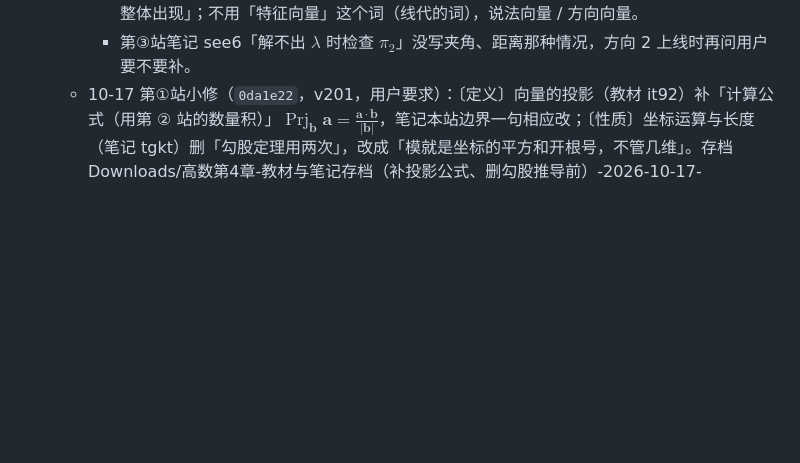
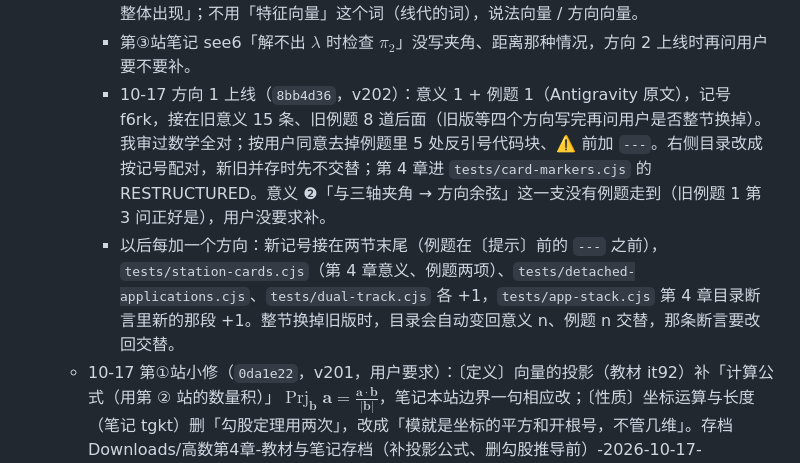
Before and after one commit to Xushengqwer/kaoyan-math-review, a Markdown page: docs/status.md, the part around the change. GitHub-like rendering; blank space fills up the shorter version.

Commit message:
status.md：高数第4章意义例题方向 1 上线，记下每加一个方向要改的测试
Co-Authored-By: Claude Opus 5.5 <noreply@anthropic.com>

```diff
--- a/docs/status.md
+++ b/docs/status.md
@@ -54,6 +54,8 @@
   - **下一步：第 4 章〔意义〕〔例题〕**，新开 Gemini 对话（省额度：旧对话上下文太长）。开场白 Downloads/给Gemini的开场白-高等数学第4章-意义例题（新对话）.md（新对话版：补了学习方法 8 条、本章要点、先等用户的主线草稿）；素材 Downloads/Gemini素材-高等数学第4章-意义例题.md（`--only 定义,性质,意义 --deps none`，约 17k token，不带旧例题和提示）。用户先写主线草稿再交给 Gemini；第④站挪出的常见操作要在意义、例题里补回（见上）。
     - 10-17 方向定为四个（用户选的 Gemini「方案二」）：① 向量的求解与三种乘法度量（①②站）→ ② 建平面与直线的方程（③站 + 投影直线）→ ③ 两个平直图形的位置、夹角、距离与交点 / 垂足（④站，三层：只比 $\boldsymbol n$ / $\boldsymbol s$ → 连斜线 → 代参数 $t$）→ ④ 曲面与空间曲线的识图与降维投影（⑤⑥站）。我审出 6 处要改，写进了 Downloads/续接开场白-高等数学第4章-意义例题（四个方向已定）.md（Gemini 网页额度用完，用户转 Antigravity，这份连同素材一起发）：线∥面是 $\boldsymbol s\perp\boldsymbol n$ 不是同向；平面束最后总要单独验 $\pi_2$（夹角、距离这类条件解出了 $\lambda$ 也可能漏掉 $\pi_2$，例：过 $z$ 轴、与 $x+y+z=0$ 夹角余弦 $\frac1{\sqrt3}$，$x=0$ 和 $y=0$ 都是）；投影直线要 $L$ 不垂直于 $\pi$；$\lambda(\boldsymbol a\times\boldsymbol b)$ 要不平行、$\pm$ 没限定就两组都要；「$x, y$ 只以 $x^2+y^2$ 整体出现」；不用「特征向量」这个词（线代的词），说法向量 / 方向向量。
     - 第③站笔记 see6「解不出 $\lambda$ 时检查 $\pi_2$」没写夹角、距离那种情况，方向 2 上线时再问用户要不要补。
+    - 10-17 方向 1 上线（`8bb4d36`，v202）：意义 1 + 例题 1（Antigravity 原文），记号 f6rk，接在旧意义 15 条、旧例题 8 道后面（旧版等四个方向写完再问用户是否整节换掉）。我审过数学全对；按用户同意去掉例题里 5 处反引号代码块、⚠️ 前加 `---`。右侧目录改成按记号配对，新旧并存时先不交替；第 4 章进 `tests/card-markers.cjs` 的 RESTRUCTURED。意义 ❷「与三轴夹角 → 方向余弦」这一支没有例题走到（旧例题 1 第 3 问正好是），用户没要求补。
+    - 以后每加一个方向：新记号接在两节末尾（例题在〔提示〕前的 `---` 之前），`tests/station-cards.cjs`（第 4 章意义、例题两项）、`tests/detached-applications.cjs`、`tests/dual-track.cjs` 各 +1，`tests/app-stack.cjs` 第 4 章目录断言里新的那段 +1。整节换掉旧版时，目录会自动变回意义 n、例题 n 交替，那条断言要改回交替。
   - 10-17 第①站小修（`0da1e22`，v201，用户要求）：〔定义〕向量的投影（教材 it92）补「计算公式（用第 ② 站的数量积）」$\operatorname{Prj}_{\boldsymbol b}\boldsymbol a = \frac{\boldsymbol a\cdot\boldsymbol b}{|\boldsymbol b|}$，笔记本站边界一句相应改；〔性质〕坐标运算与长度（笔记 tgkt）删「勾股定理用两次」，改成「模就是坐标的平方和开根号，不管几维」。存档 Downloads/高数第4章-教材与笔记存档（补投影公式、删勾股推导前）-2026-10-17-831bf04.md。
   - 开场白模板 `docs/gemini-kickoff.md` 里「梳理每张卡的定位」会引出清单，第①站走通后改成「先给推导链和分卡方案」。
 - 第 3 章章末的决策流、本章总结、思维导图和本卡主线里的叙事词，用户决定不弄了，留着（10-15）。
```
